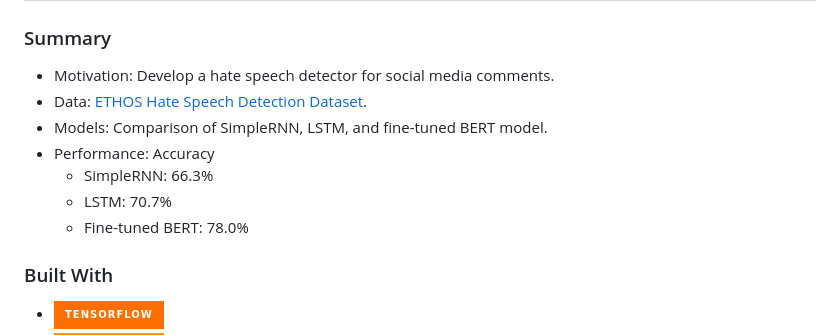
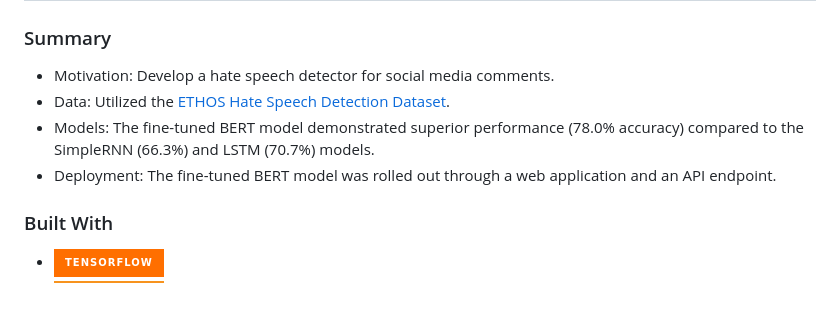
Before and after one commit to JensBender/hate-speech-detection, a Markdown page: README.md, the part around the change. Rendered like a GitHub page; badges without logos; blank space fills up the shorter version.

Commit message:
in README.md, update summary and include model deployment

```diff
--- a/README.md
+++ b/README.md
@@ -75,12 +75,9 @@
 
 ### Summary
 + Motivation: Develop a hate speech detector for social media comments.
-+ Data: [ETHOS Hate Speech Detection Dataset](https://github.com/intelligence-csd-auth-gr/Ethos-Hate-Speech-Dataset).
-+ Models: Comparison of SimpleRNN, LSTM, and fine-tuned BERT model.
-+ Performance: Accuracy
-  + SimpleRNN: 66.3%
-  + LSTM: 70.7%
-  + Fine-tuned BERT: 78.0%
++ Data: Utilized the [ETHOS Hate Speech Detection Dataset](https://github.com/intelligence-csd-auth-gr/Ethos-Hate-Speech-Dataset).
++ Models: The fine-tuned BERT model demonstrated superior performance (78.0% accuracy) compared to the SimpleRNN (66.3%) and LSTM (70.7%) models.
++ Deployment: The fine-tuned BERT model was rolled out through a web application and an API endpoint.
 
 ### Built With
 * [![TensorFlow][TensorFlow-badge]][TensorFlow-url]
```
